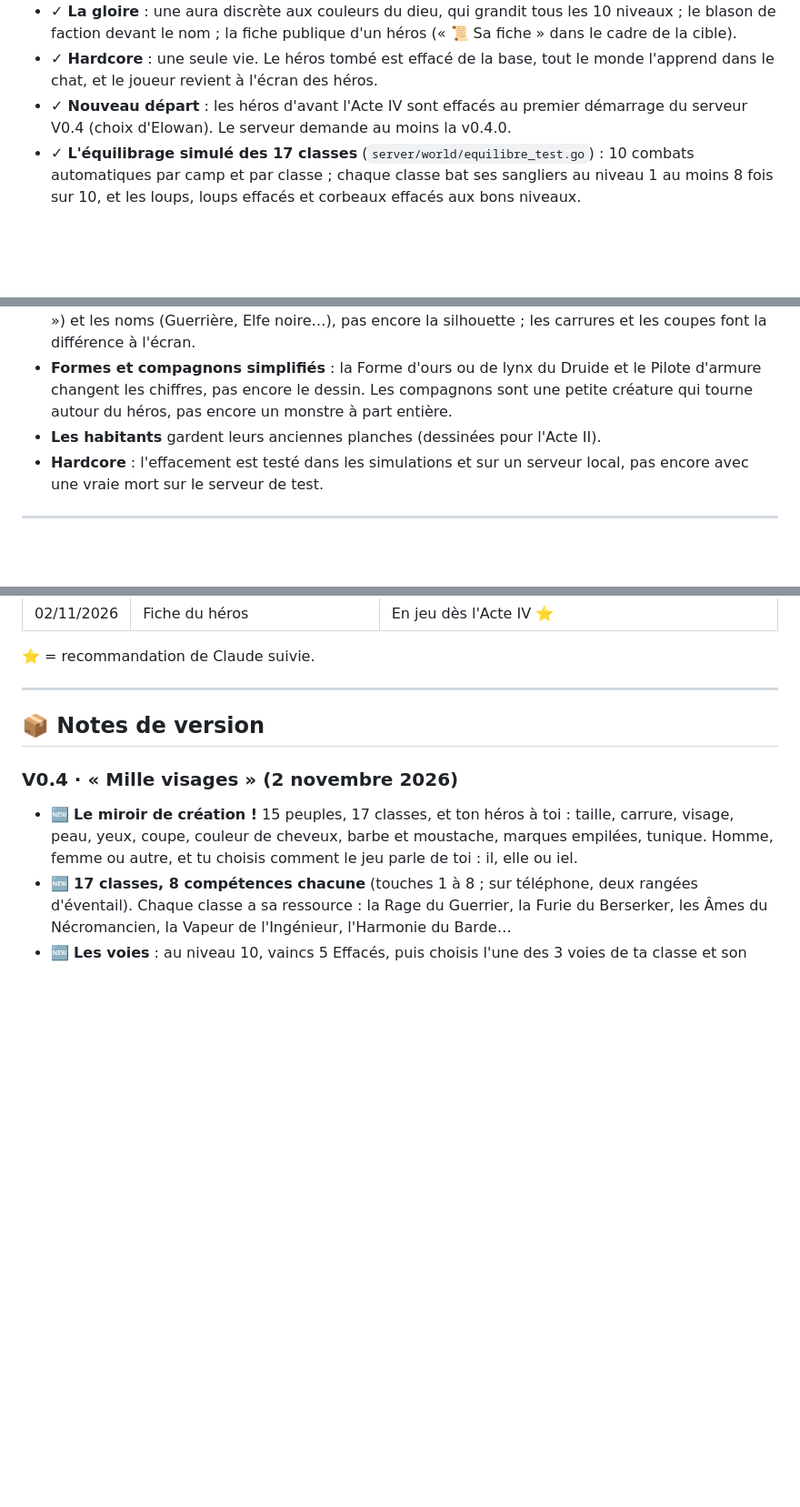
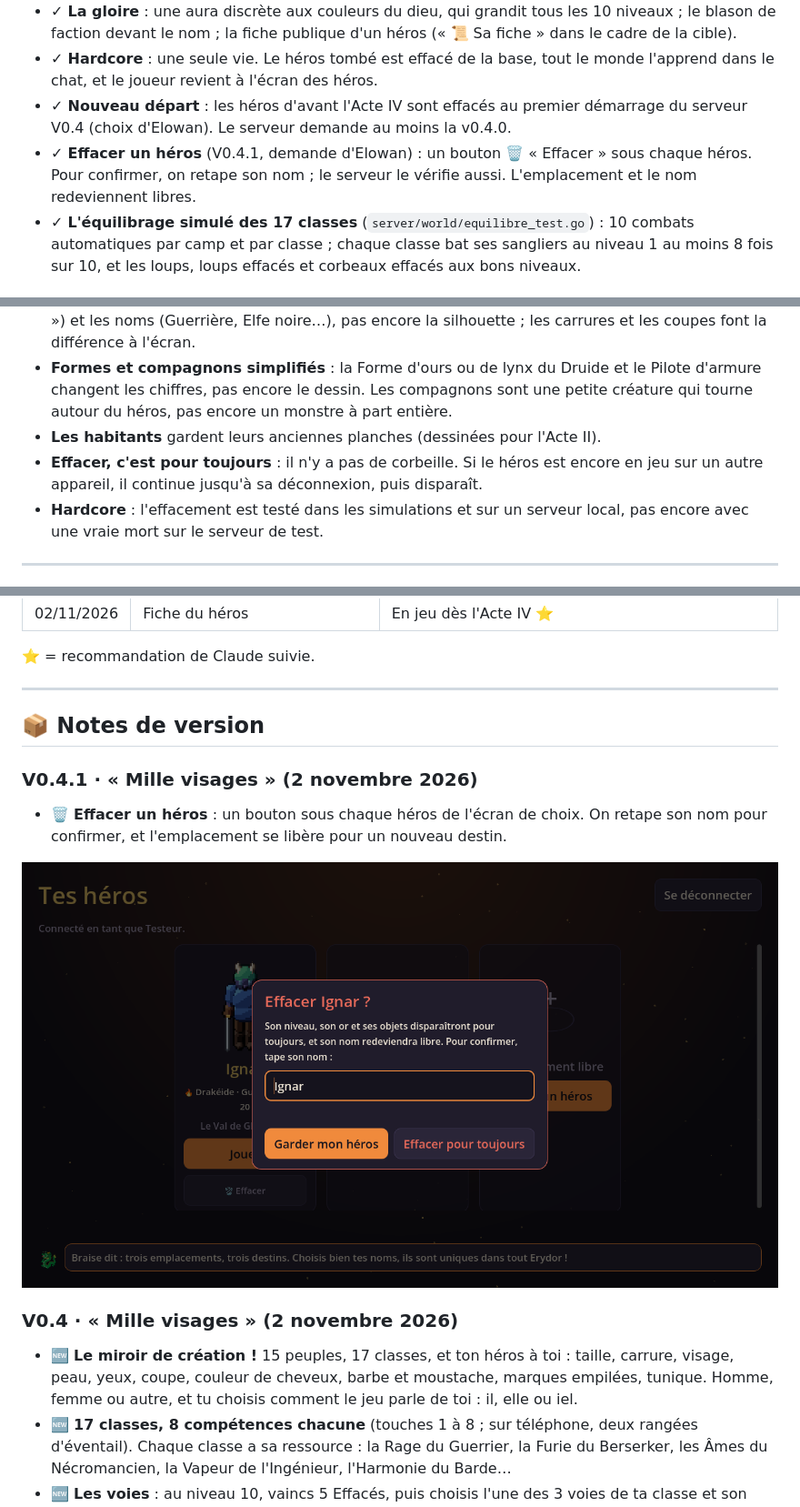
Before and after one commit to valcysbot/Lumenfall, a Markdown page: SUIVI.md, 3 parts joined by grey strips. Shown at 91% size. Drawn GitHub-style; pictures changed too: docs/captures/v0.4/effacer.png (added); blank space fills up the shorter version.

```diff
--- a/SUIVI.md
+++ b/SUIVI.md
@@ -129,6 +129,7 @@
 - ✓ **La gloire** : une aura discrète aux couleurs du dieu, qui grandit tous les 10 niveaux ; le blason de faction devant le nom ; la fiche publique d'un héros (« 📜 Sa fiche » dans le cadre de la cible).
 - ✓ **Hardcore** : une seule vie. Le héros tombé est effacé de la base, tout le monde l'apprend dans le chat, et le joueur revient à l'écran des héros.
 - ✓ **Nouveau départ** : les héros d'avant l'Acte IV sont effacés au premier démarrage du serveur V0.4 (choix d'Elowan). Le serveur demande au moins la v0.4.0.
+- ✓ **Effacer un héros** (V0.4.1, demande d'Elowan) : un bouton 🗑️ « Effacer » sous chaque héros. Pour confirmer, on retape son nom ; le serveur le vérifie aussi. L'emplacement et le nom redeviennent libres.
 - ✓ **L'équilibrage simulé des 17 classes** (`server/world/equilibre_test.go`) : 10 combats automatiques par camp et par classe ; chaque classe bat ses sangliers au niveau 1 au moins 8 fois sur 10, et les loups, loups effacés et corbeaux effacés aux bons niveaux.
 
 ### ✱ Quêtes en cours
@@ -171,6 +172,7 @@
 - **Homme, femme, autre** : le choix change les accords du jeu (« tombé », « tombée », « tombé·e ») et les noms (Guerrière, Elfe noire…), pas encore la silhouette ; les carrures et les coupes font la différence à l'écran.
 - **Formes et compagnons simplifiés** : la Forme d'ours ou de lynx du Druide et le Pilote d'armure changent les chiffres, pas encore le dessin. Les compagnons sont une petite créature qui tourne autour du héros, pas encore un monstre à part entière.
 - **Les habitants** gardent leurs anciennes planches (dessinées pour l'Acte II).
+- **Effacer, c'est pour toujours** : il n'y a pas de corbeille. Si le héros est encore en jeu sur un autre appareil, il continue jusqu'à sa déconnexion, puis disparaît.
 - **Hardcore** : l'effacement est testé dans les simulations et sur un serveur local, pas encore avec une vraie mort sur le serveur de test.
 
 ---
@@ -287,6 +289,12 @@
 
 ## 📦 Notes de version
 
+### V0.4.1 · « Mille visages » (2 novembre 2026)
+
+- 🗑️ **Effacer un héros** : un bouton sous chaque héros de l'écran de choix. On retape son nom pour confirmer, et l'emplacement se libère pour un nouveau destin.
+
+![La confirmation avant d'effacer un héros](docs/captures/v0.4/effacer.png)
+
 ### V0.4 · « Mille visages » (2 novembre 2026)
 
 - 🆕 **Le miroir de création !** 15 peuples, 17 classes, et ton héros à toi : taille, carrure, visage, peau, yeux, coupe, couleur de cheveux, barbe et moustache, marques empilées, tunique. Homme, femme ou autre, et tu choisis comment le jeu parle de toi : il, elle ou iel.
```
Also changed, not shown: 7 other files.
